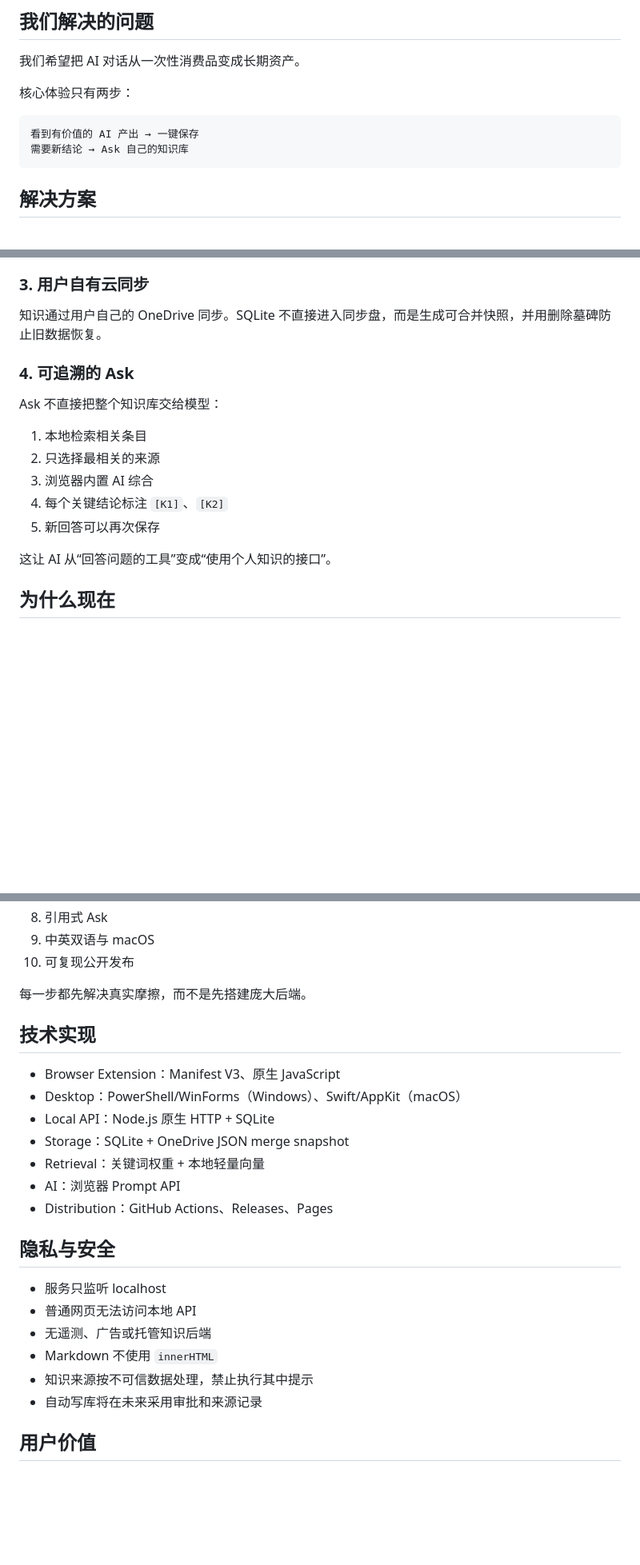
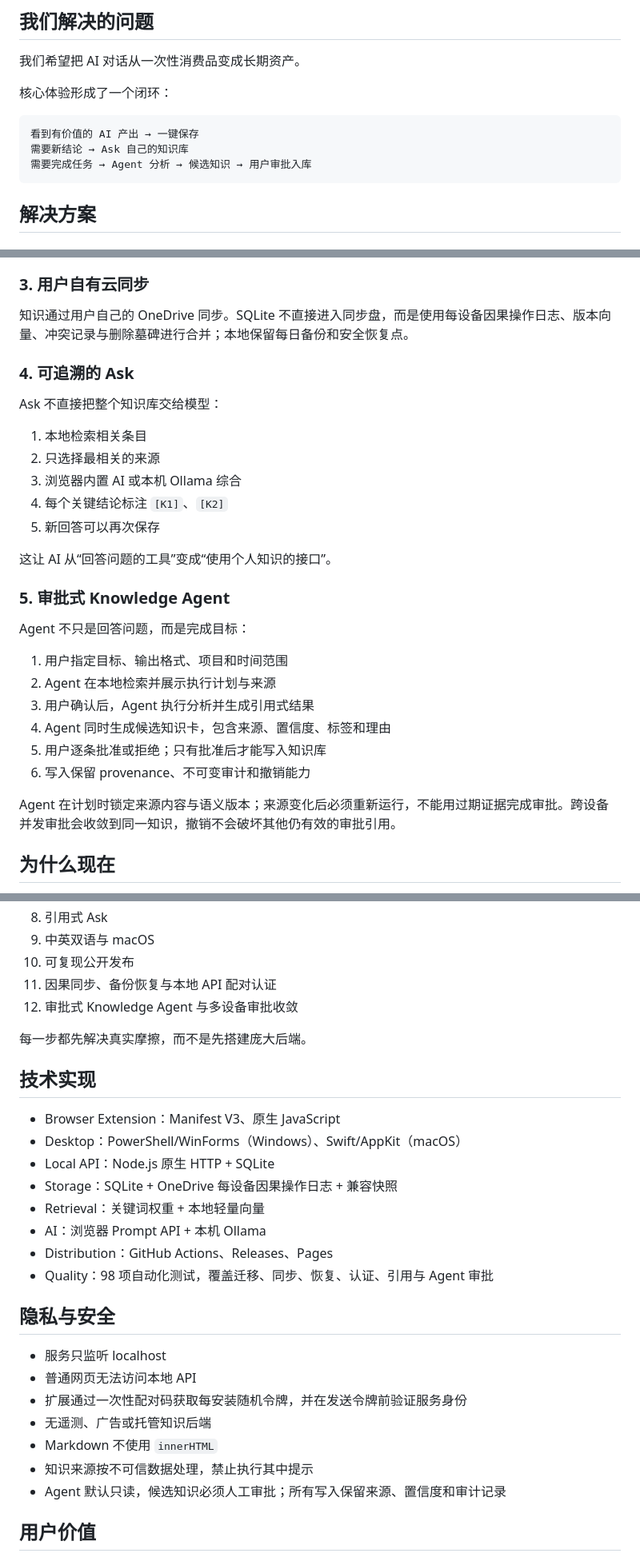
Before and after one commit to lindaf0617-hub/ai-knowledge-inbox, a Markdown page: HACKATHON.md, 3 parts joined by grey strips. Shown at 80% size. Rendered like a GitHub page; blank space fills up the shorter version.

````diff
--- a/HACKATHON.md
+++ b/HACKATHON.md
@@ -22,11 +22,12 @@ AI 提高了内容生成速度，却也制造了新的“知识碎片化”。
 
 我们希望把 AI 对话从一次性消费品变成长期资产。
 
-核心体验只有两步：
+核心体验形成了一个闭环：
 
 ```text
 看到有价值的 AI 产出 → 一键保存
 需要新结论 → Ask 自己的知识库
+需要完成任务 → Agent 分析 → 候选知识 → 用户审批入库
 ```
 
 ## 解决方案
@@ -48,7 +49,7 @@ AI 提高了内容生成速度，却也制造了新的“知识碎片化”。
 
 ### 3. 用户自有云同步
 
-知识通过用户自己的 OneDrive 同步。SQLite 不直接进入同步盘，而是生成可合并快照，并用删除墓碑防止旧数据恢复。
+知识通过用户自己的 OneDrive 同步。SQLite 不直接进入同步盘，而是使用每设备因果操作日志、版本向量、冲突记录与删除墓碑进行合并；本地保留每日备份和安全恢复点。
 
 ### 4. 可追溯的 Ask
 
@@ -56,11 +57,24 @@ Ask 不直接把整个知识库交给模型：
 
 1. 本地检索相关条目
 2. 只选择最相关的来源
-3. 浏览器内置 AI 综合
+3. 浏览器内置 AI 或本机 Ollama 综合
 4. 每个关键结论标注 `[K1]`、`[K2]`
 5. 新回答可以再次保存
 
 这让 AI 从“回答问题的工具”变成“使用个人知识的接口”。
+
+### 5. 审批式 Knowledge Agent
+
+Agent 不只是回答问题，而是完成目标：
+
+1. 用户指定目标、输出格式、项目和时间范围
+2. Agent 在本地检索并展示执行计划与来源
+3. 用户确认后，Agent 执行分析并生成引用式结果
+4. Agent 同时生成候选知识卡，包含来源、置信度、标签和理由
+5. 用户逐条批准或拒绝；只有批准后才能写入知识库
+6. 写入保留 provenance、不可变审计和撤销能力
+
+Agent 在计划时锁定来源内容与语义版本；来源变化后必须重新运行，不能用过期证据完成审批。跨设备并发审批会收敛到同一知识，撤销不会破坏其他仍有效的审批引用。
 
 ## 为什么现在
 
@@ -92,6 +106,8 @@ AI Knowledge Inbox 位于两者之间：
 8. 引用式 Ask
 9. 中英双语与 macOS
 10. 可复现公开发布
+11. 因果同步、备份恢复与本地 API 配对认证
+12. 审批式 Knowledge Agent 与多设备审批收敛
 
 每一步都先解决真实摩擦，而不是先搭建庞大后端。
 
@@ -100,19 +116,21 @@ AI Knowledge Inbox 位于两者之间：
 - Browser Extension：Manifest V3、原生 JavaScript
 - Desktop：PowerShell/WinForms（Windows）、Swift/AppKit（macOS）
 - Local API：Node.js 原生 HTTP + SQLite
-- Storage：SQLite + OneDrive JSON merge snapshot
+- Storage：SQLite + OneDrive 每设备因果操作日志 + 兼容快照
 - Retrieval：关键词权重 + 本地轻量向量
-- AI：浏览器 Prompt API
+- AI：浏览器 Prompt API + 本机 Ollama
 - Distribution：GitHub Actions、Releases、Pages
+- Quality：98 项自动化测试，覆盖迁移、同步、恢复、认证、引用与 Agent 审批
 
 ## 隐私与安全
 
 - 服务只监听 localhost
 - 普通网页无法访问本地 API
+- 扩展通过一次性配对码获取每安装随机令牌，并在发送令牌前验证服务身份
 - 无遥测、广告或托管知识后端
 - Markdown 不使用 `innerHTML`
 - 知识来源按不可信数据处理，禁止执行其中提示
-- 自动写库将在未来采用审批和来源记录
+- Agent 默认只读，候选知识必须人工审批；所有写入保留来源、置信度和审计记录
 
 ## 用户价值
 
````
Also changed, not shown: other parts of HACKATHON.md (+9 -8 lines), PROJECT_RECORD.md (+6 -5 lines).
